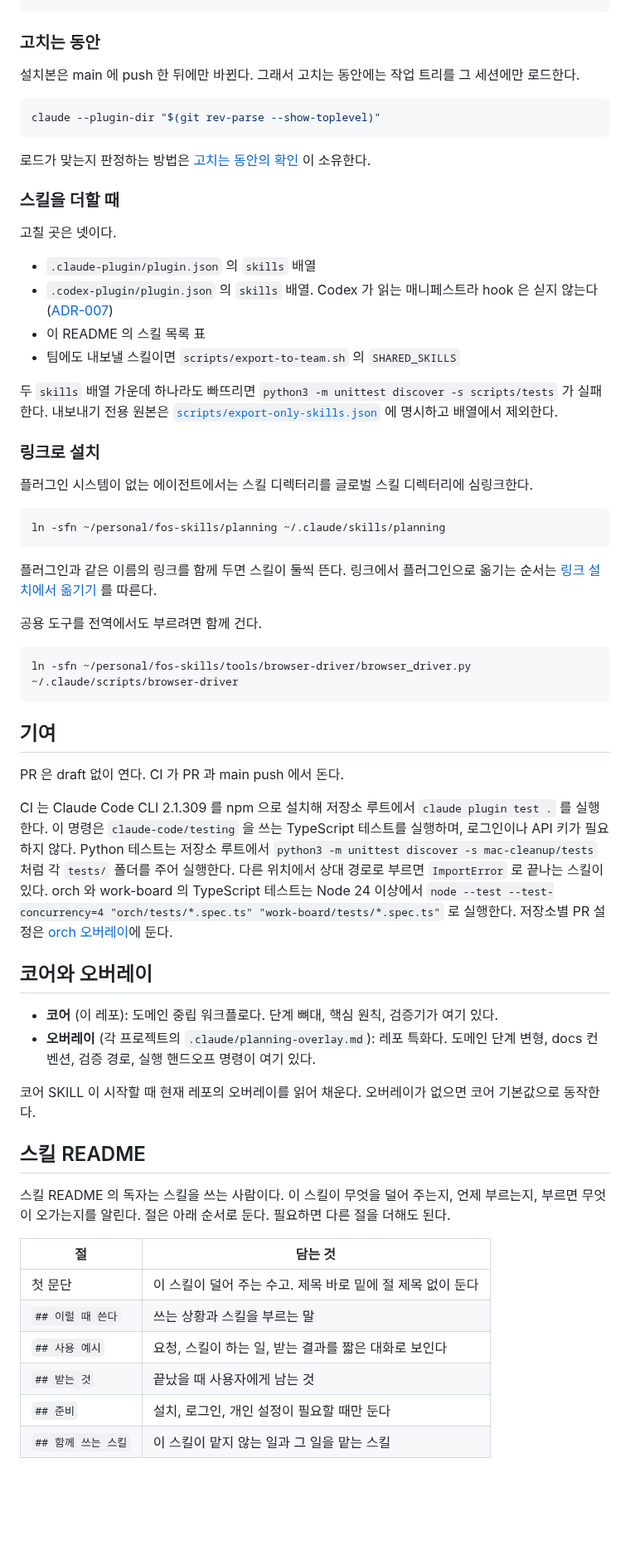
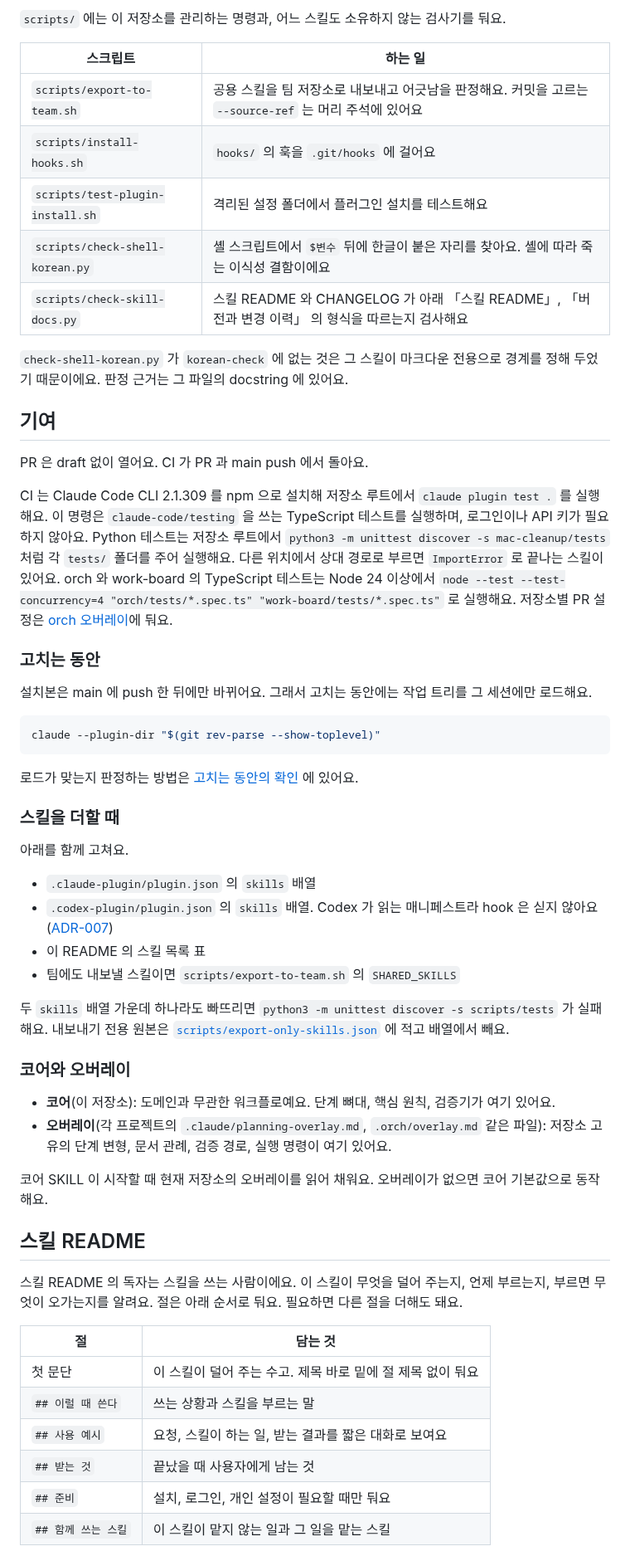
Before and after one commit to jon890/fos-skills, a Markdown page: README.md, the part around one of its changes. Shown at 83% size. GitHub-like rendering; blank space fills up the shorter version.

````diff
--- a/README.md
+++ b/README.md
@@ -76,73 +113,69 @@ claude plugin update fos-skills@fos-skills
+`scripts/` 에는 이 저장소를 관리하는 명령과, 어느 스킬도 소유하지 않는 검사기를 둬요.
+
+| 스크립트 | 하는 일 |
+| --- | --- |
+| `scripts/export-to-team.sh` | 공용 스킬을 팀 저장소로 내보내고 어긋남을 판정해요. 커밋을 고르는 `--source-ref` 는 머리 주석에 있어요 |
+| `scripts/install-hooks.sh` | `hooks/` 의 훅을 `.git/hooks` 에 걸어요 |
+| `scripts/test-plugin-install.sh` | 격리된 설정 폴더에서 플러그인 설치를 테스트해요 |
+| `scripts/check-shell-korean.py` | 셸 스크립트에서 `$변수` 뒤에 한글이 붙은 자리를 찾아요. 셸에 따라 죽는 이식성 결함이에요 |
+| `scripts/check-skill-docs.py` | 스킬 README 와 CHANGELOG 가 아래 「스킬 README」, 「버전과 변경 이력」 의 형식을 따르는지 검사해요 |
+
+`check-shell-korean.py` 가 `korean-check` 에 없는 것은 그 스킬이 마크다운 전용으로 경계를 정해 두었기 때문이에요.
+판정 근거는 그 파일의 docstring 에 있어요.
+
+## 기여
+
+PR 은 draft 없이 열어요. CI 가 PR 과 main push 에서 돌아요.
+
+CI 는 Claude Code CLI 2.1.309 를 npm 으로 설치해 저장소 루트에서 `claude plugin test .` 를 실행해요.
+이 명령은 `claude-code/testing` 을 쓰는 TypeScript 테스트를 실행하며, 로그인이나 API 키가 필요하지 않아요.
+Python 테스트는 저장소 루트에서 `python3 -m unittest discover -s mac-cleanup/tests` 처럼 각 `tests/` 폴더를 주어 실행해요. 다른 위치에서 상대 경로로 부르면 `ImportError` 로 끝나는 스킬이 있어요.
+orch 와 work-board 의 TypeScript 테스트는 Node 24 이상에서 `node --test --test-concurrency=4 "orch/tests/*.spec.ts" "work-board/tests/*.spec.ts"` 로 실행해요.
+저장소별 PR 설정은 [orch 오버레이](.orch/overlay.md)에 둬요.
+
 ### 고치는 동안
 
-설치본은 main 에 push 한 뒤에만 바뀐다.
-그래서 고치는 동안에는 작업 트리를 그 세션에만 로드한다.
+설치본은 main 에 push 한 뒤에만 바뀌어요.
+그래서 고치는 동안에는 작업 트리를 그 세션에만 로드해요.
 
 ```bash
 claude --plugin-dir "$(git rev-parse --show-toplevel)"
 ```
 
-로드가 맞는지 판정하는 방법은 [고치는 동안의 확인](docs/flow.md#고치는-동안의-확인) 이 소유한다.
+로드가 맞는지 판정하는 방법은 [고치는 동안의 확인](docs/flow.md#고치는-동안의-확인) 에 있어요.
 
 ### 스킬을 더할 때
 
-고칠 곳은 넷이다.
+아래를 함께 고쳐요.
 
 - `.claude-plugin/plugin.json` 의 `skills` 배열
-- `.codex-plugin/plugin.json` 의 `skills` 배열. Codex 가 읽는 매니페스트라 hook 은 싣지 않는다([ADR-007](docs/adr/007-codex-manifest-without-hooks.md))
+- `.codex-plugin/plugin.json` 의 `skills` 배열. Codex 가 읽는 매니페스트라 hook 은 싣지 않아요([ADR-007](docs/adr/007-codex-manifest-without-hooks.md))
 - 이 README 의 스킬 목록 표
 - 팀에도 내보낼 스킬이면 `scripts/export-to-team.sh` 의 `SHARED_SKILLS`
 
-두 `skills` 배열 가운데 하나라도 빠뜨리면 `python3 -m unittest discover -s scripts/tests` 가 실패한다.
-내보내기 전용 원본은 [`scripts/export-only-skills.json`](scripts/export-only-skills.json) 에 명시하고 배열에서 제외한다.
+두 `skills` 배열 가운데 하나라도 빠뜨리면 `python3 -m unittest discover -s scripts/tests` 가 실패해요.
+내보내기 전용 원본은 [`scripts/export-only-skills.json`](scripts/export-only-skills.json) 에 적고 배열에서 빼요.
 
-### 링크로 설치
+### 코어와 오버레이
 
-플러그인 시스템이 없는 에이전트에서는 스킬 디렉터리를 글로벌 스킬 디렉터리에 심링크한다.
+- **코어**(이 저장소): 도메인과 무관한 워크플로예요. 단계 뼈대, 핵심 원칙, 검증기가 여기 있어요.
+- **오버레이**(각 프로젝트의 `.claude/planning-overlay.md`, `.orch/overlay.md` 같은 파일): 저장소 고유의 단계 변형, 문서 관례, 검증 경로, 실행 명령이 여기 있어요.
 
-```bash
-ln -sfn ~/personal/fos-skills/planning ~/.claude/skills/planning
-```
-
-플러그인과 같은 이름의 링크를 함께 두면 스킬이 둘씩 뜬다.
-링크에서 플러그인으로 옮기는 순서는 [링크 설치에서 옮기기](docs/flow.md#링크-설치에서-옮기기) 를 따른다.
-
-공용 도구를 전역에서도 부르려면 함께 건다.
-
-```bash
-ln -sfn ~/personal/fos-skills/tools/browser-driver/browser_driver.py ~/.claude/scripts/browser-driver
-```
-
-## 기여
-
-PR 은 draft 없이 연다. CI 가 PR 과 main push 에서 돈다.
-
-CI 는 Claude Code CLI 2.1.309 를 npm 으로 설치해 저장소 루트에서 `claude plugin test .` 를 실행한다.
-이 명령은 `claude-code/testing` 을 쓰는 TypeScript 테스트를 실행하며, 로그인이나 API 키가 필요하지 않다.
-Python 테스트는 저장소 루트에서 `python3 -m unittest discover -s mac-cleanup/tests` 처럼 각 `tests/` 폴더를 주어 실행한다. 다른 위치에서 상대 경로로 부르면 `ImportError` 로 끝나는 스킬이 있다.
-orch 와 work-board 의 TypeScript 테스트는 Node 24 이상에서 `node --test --test-concurrency=4 "orch/tests/*.spec.ts" "work-board/tests/*.spec.ts"` 로 실행한다.
-저장소별 PR 설정은 [orch 오버레이](.orch/overlay.md)에 둔다.
-
-## 코어와 오버레이
-
-- **코어** (이 레포): 도메인 중립 워크플로다. 단계 뼈대, 핵심 원칙, 검증기가 여기 있다.
-- **오버레이** (각 프로젝트의 `.claude/planning-overlay.md`): 레포 특화다. 도메인 단계 변형, docs 컨벤션, 검증 경로, 실행 핸드오프 명령이 여기 있다.
-
-코어 SKILL 이 시작할 때 현재 레포의 오버레이를 읽어 채운다.
-오버레이가 없으면 코어 기본값으로 동작한다.
+코어 SKILL 이 시작할 때 현재 저장소의 오버레이를 읽어 채워요.
+오버레이가 없으면 코어 기본값으로 동작해요.
 
 ## 스킬 README
 
-스킬 README 의 독자는 스킬을 쓰는 사람이다.
-이 스킬이 무엇을 덜어 주는지, 언제 부르는지, 부르면 무엇이 오가는지를 알린다.
-절은 아래 순서로 둔다. 필요하면 다른 절을 더해도 된다.
+스킬 README 의 독자는 스킬을 쓰는 사람이에요.
+이 스킬이 무엇을 덜어 주는지, 언제 부르는지, 부르면 무엇이 오가는지를 알려요.
+절은 아래 순서로 둬요. 필요하면 다른 절을 더해도 돼요.
 
 | 절 | 담는 것 |
 | --- | --- |
-| 첫 문단 | 이 스킬이 덜어 주는 수고. 제목 바로 밑에 절 제목 없이 둔다 |
+| 첫 문단 | 이 스킬이 덜어 주는 수고. 제목 바로 밑에 절 제목 없이 둬요 |
 | `## 이럴 때 쓴다` | 쓰는 상황과 스킬을 부르는 말 |
-| `## 사용 예시` | 요청, 스킬이 하는 일, 받는 결과를 짧은 대화로 보인다 |
+| `## 사용 예시` | 요청, 스킬이 하는 일, 받는 결과를 짧은 대화로 보여요 |
 | `## 받는 것` | 끝났을 때 사용자에게 남는 것 |
-| `## 준비` | 설치, 로그인, 개인 설정이 필요할 때만 둔다 |
+| `## 준비` | 설치, 로그인, 개인 설정이 필요할 때만 둬요 |
 | `## 함께 쓰는 스킬` | 이 스킬이 맡지 않는 일과 그 일을 맡는 스킬 |
 
````
Also changed, not shown: other parts of README.md (+107 -70 lines), docs/images/board.png (added).
